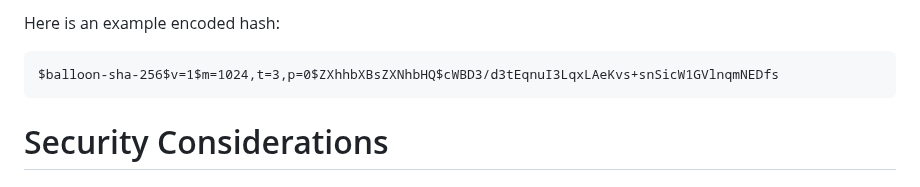
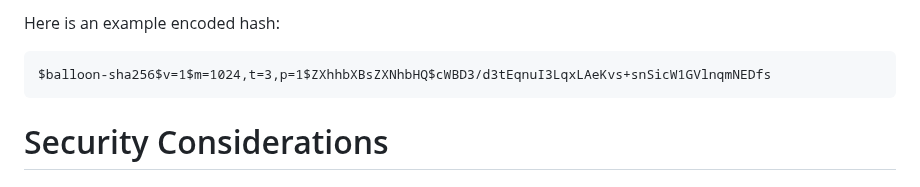
Before and after one commit to samuel-lucas6/draft-lucas-bkdf, a Markdown page: draft-lucas-balloon-hashing.md, the part around the change. Rendered like a GitHub page.

Commit message:
Use the SHA-256 OID for the example encoded hash
As discussed in #14. The hash itself will need to be updated when the design is finalised, but I've changed the parallelism to 1 to match the new minimum.

```diff
--- a/draft-lucas-balloon-hashing.md
+++ b/draft-lucas-balloon-hashing.md
@@ -361,7 +361,7 @@ $balloon-hash$v=version$m=spaceCost,t=timeCost,p=parallelism$salt$hash
 Here is an example encoded hash:
 
 ~~~
-$balloon-sha-256$v=1$m=1024,t=3,p=0$ZXhhbXBsZXNhbHQ$cWBD3/d3tEqnuI3LqxLAeKvs+snSicW1GVlnqmNEDfs
+$balloon-sha256$v=1$m=1024,t=3,p=1$ZXhhbXBsZXNhbHQ$cWBD3/d3tEqnuI3LqxLAeKvs+snSicW1GVlnqmNEDfs
 ~~~
 
 # Security Considerations
```
